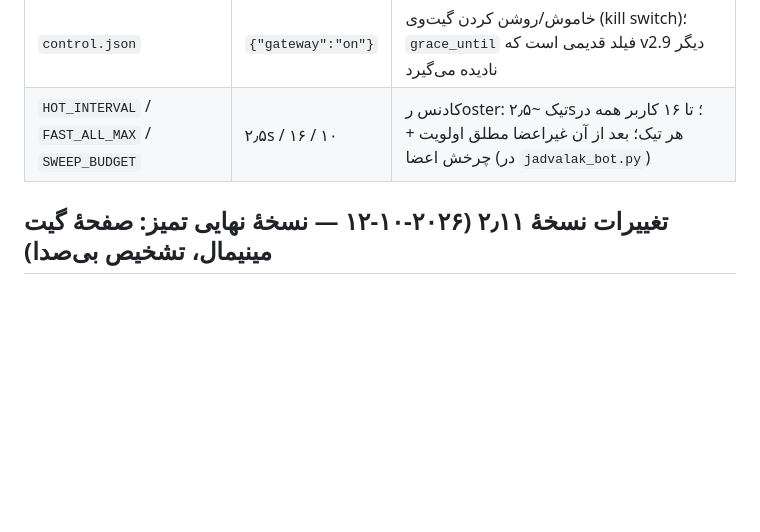
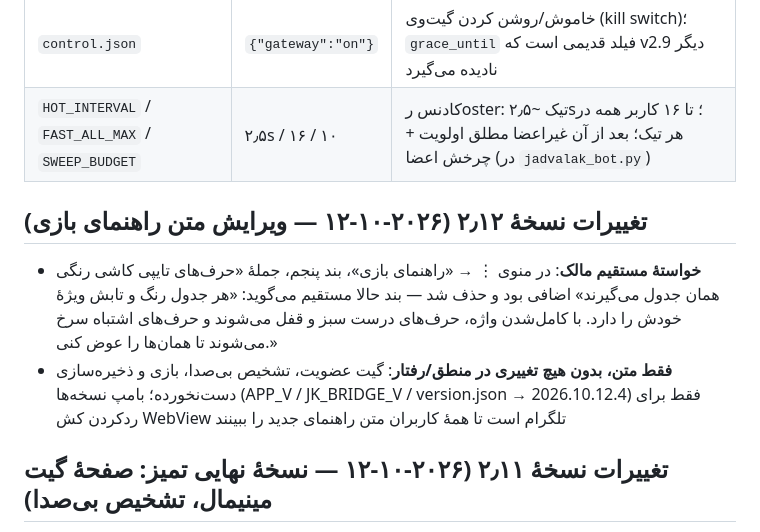
Before and after one commit to prauofi21-svg/jadvalak, a Markdown page: README.md, the part around the change. Drawn GitHub-style; blank space fills up the shorter version.

Commit message:
chore: help-sheet v2.12 — remove the extra sentence from the fifth help bullet (owner's request: «حرف‌های تایپی کاشی رنگی همان جدول می‌گیرند» was redundant). Pure text edit, zero behavioural change; version bump 2026.10.12.4 busts the WebView cache so every player sees the corrected guide (README.md)

```diff
--- a/README.md
+++ b/README.md
@@ -98,6 +98,11 @@ python3 generate_puzzles.py --selftest --date ...  # خط تولید آفلای
 | `RUNTIME_MINUTES` | ۳۴۵ | طول هر اجرای زنجیرهٔ ۲۴/۷ |
 | `control.json` | `{"gateway":"on"}` | خاموش/روشن کردن گیت‌وی (kill switch)؛ `grace_until` فیلد قدیمی است که v2.9 دیگر نادیده می‌گیرد |
 | `HOT_INTERVAL` / `FAST_ALL_MAX` / `SWEEP_BUDGET` | ۲٫۵s / ۱۶ / ۱۰ | کادنس رoster: تیک ~۲٫۵s؛ تا ۱۶ کاربر همه در هر تیک؛ بعد از آن غیراعضا مطلق اولویت + چرخش اعضا (در `jadvalak_bot.py`) |
+
+## تغییرات نسخهٔ ۲٫۱۲ (۲۰۲۶-۱۰-۱۲ — ویرایش متن راهنمای بازی)
+
+- **خواستهٔ مستقیم مالک**: در منوی ⋮ → «راهنمای بازی»، بند پنجم، جملهٔ «حرف‌های تایپی کاشی رنگی همان جدول می‌گیرند» اضافی بود و حذف شد — بند حالا مستقیم می‌گوید: «هر جدول رنگ و تابش ویژهٔ خودش را دارد. با کامل‌شدن واژه، حرف‌های درست سبز و قفل می‌شوند و حرف‌های اشتباه سرخ می‌شوند تا همان‌ها را عوض کنی.»
+- **فقط متن، بدون هیچ تغییری در منطق/رفتار**: گیت عضویت، تشخیص بی‌صدا، بازی و ذخیره‌سازی دست‌نخورده؛ بامپ نسخه‌ها (APP_V / JK_BRIDGE_V / version.json → 2026.10.12.4) فقط برای ردکردن کش WebView تلگرام است تا همهٔ کاربران متن راهنمای جدید را ببینند
 
 ## تغییرات نسخهٔ ۲٫۱۱ (۲۰۲۶-۱۰-۱۲ — نسخهٔ نهایی تمیز: صفحهٔ گیت مینیمال، تشخیص بی‌صدا)
 
```
